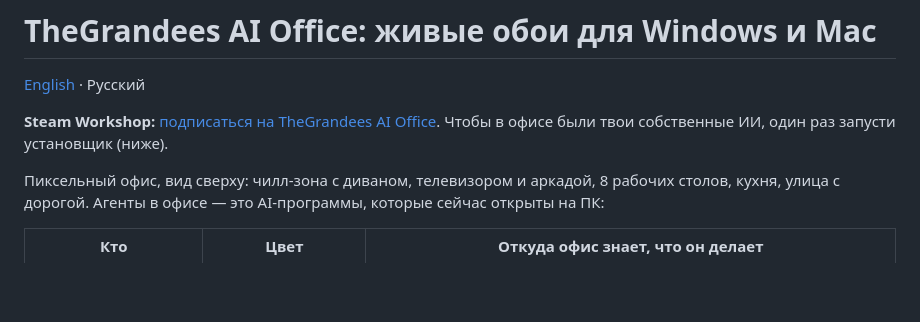
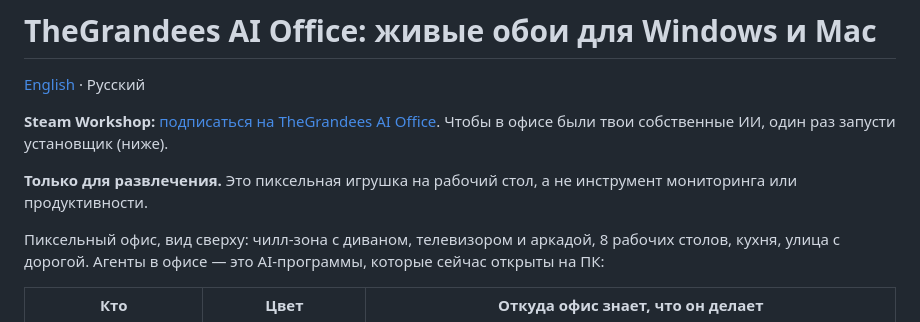
Before and after one commit to AlexanderGrandees/thegrandees-ai-office, a Markdown page: README.ru.md, the part around the change. Drawn GitHub-style; blank space fills up the shorter version.

Commit message:
Mark the project as entertainment-only in READMEs
Co-Authored-By: Claude Haiku 5.5 <noreply@anthropic.com>
Claude-Session: https://claude.ai/code/session_01QQ4Doo6xSPNDmT1seoijAQ

```diff
--- a/README.ru.md
+++ b/README.ru.md
@@ -3,6 +3,8 @@
 [English](README.md) · Русский
 
 **Steam Workshop:** [подписаться на TheGrandees AI Office](https://steamcommunity.com/sharedfiles/filedetails/?id=3823996127). Чтобы в офисе были твои собственные ИИ, один раз запусти установщик (ниже).
+
+**Только для развлечения.** Это пиксельная игрушка на рабочий стол, а не инструмент мониторинга или продуктивности.
 
 Пиксельный офис, вид сверху: чилл-зона с диваном, телевизором и аркадой, 8 рабочих столов, кухня, улица с дорогой.
 Агенты в офисе — это AI-программы, которые сейчас открыты на ПК:
```
Also changed, not shown: README.md (+2 -0 lines).
